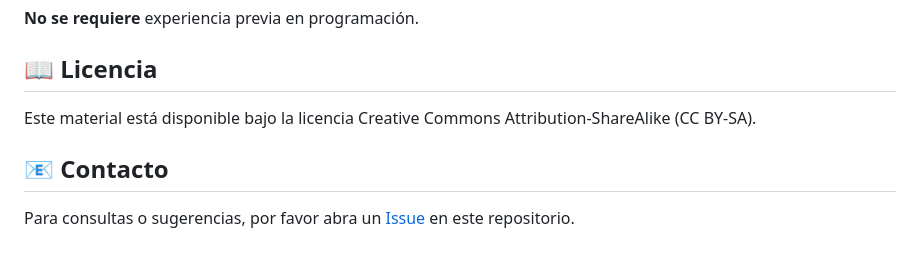
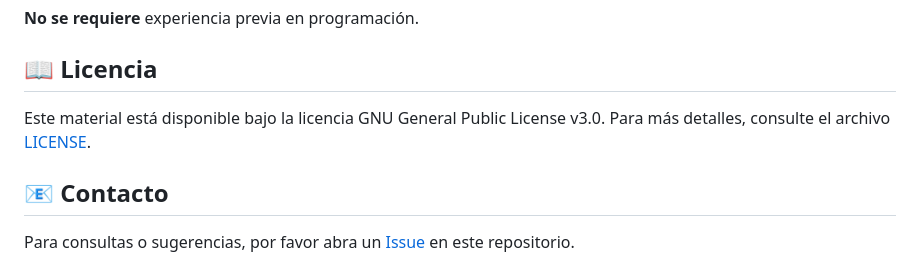
Before and after one commit to juanfonsecaLS1/Intro-a-R, a Markdown page: README.md, the part around the change. GitHub-like rendering.

Commit message:
Fix license information to match GPL v3.0 from LICENSE file
Co-authored-by: juanfonsecaLS1 <69847296+juanfonsecaLS1@users.noreply.github.com>

```diff
--- a/README.md
+++ b/README.md
@@ -116,7 +116,7 @@ Este taller está dirigido a:
 
 ## 📖 Licencia
 
-Este material está disponible bajo la licencia Creative Commons Attribution-ShareAlike (CC BY-SA).
+Este material está disponible bajo la licencia GNU General Public License v3.0. Para más detalles, consulte el archivo [LICENSE](LICENSE).
 
 ## 📧 Contacto
 
```
